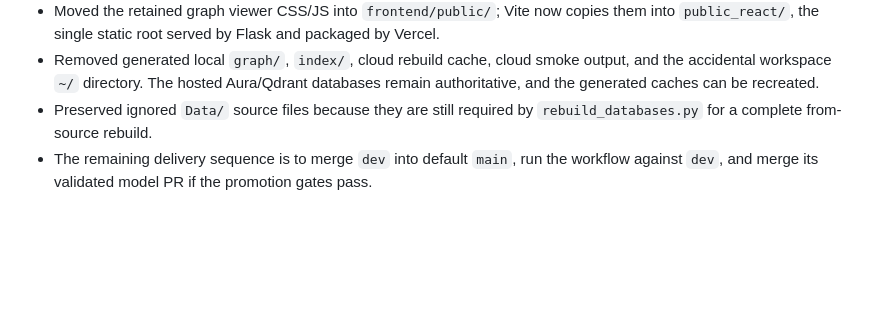
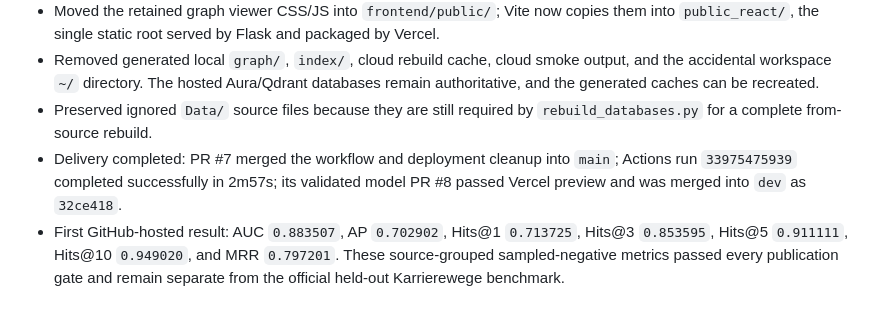
Before and after one commit to marvisrego/KnowledgeGraph_Recommendation, a Markdown page: HANDOFF.md, the part around the change. GitHub-like rendering; blank space fills up the shorter version.

```diff
--- a/HANDOFF.md
+++ b/HANDOFF.md
@@ -626,4 +626,5 @@ This section records the August 15 checkpoints. The current 2026-08-27 metrics,
 - Moved the retained graph viewer CSS/JS into `frontend/public/`; Vite now copies them into `public_react/`, the single static root served by Flask and packaged by Vercel.
 - Removed generated local `graph/`, `index/`, cloud rebuild cache, cloud smoke output, and the accidental workspace `~/` directory. The hosted Aura/Qdrant databases remain authoritative, and the generated caches can be recreated.
 - Preserved ignored `Data/` source files because they are still required by `rebuild_databases.py` for a complete from-source rebuild.
-- The remaining delivery sequence is to merge `dev` into default `main`, run the workflow against `dev`, and merge its validated model PR if the promotion gates pass.
+- Delivery completed: PR #7 merged the workflow and deployment cleanup into `main`; Actions run `33975475939` completed successfully in 2m57s; its validated model PR #8 passed Vercel preview and was merged into `dev` as `32ce418`.
+- First GitHub-hosted result: AUC `0.883507`, AP `0.702902`, Hits@1 `0.713725`, Hits@3 `0.853595`, Hits@5 `0.911111`, Hits@10 `0.949020`, and MRR `0.797201`. These source-grouped sampled-negative metrics passed every publication gate and remain separate from the official held-out Karrierewege benchmark.
```
Also changed, not shown: ALL_STEPS.md (+4 -0 lines).
